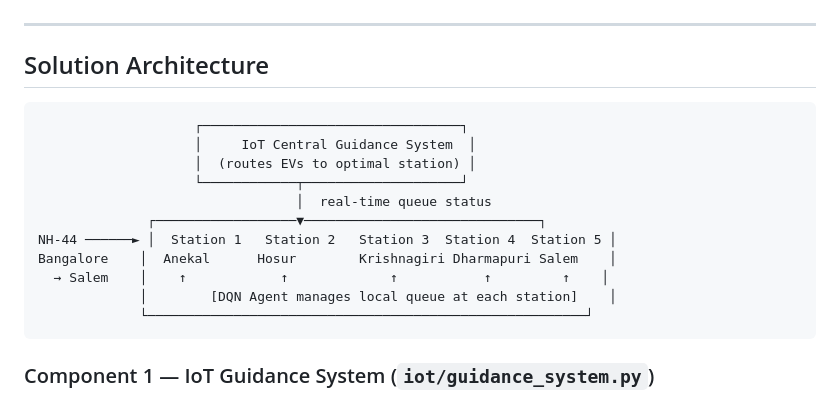
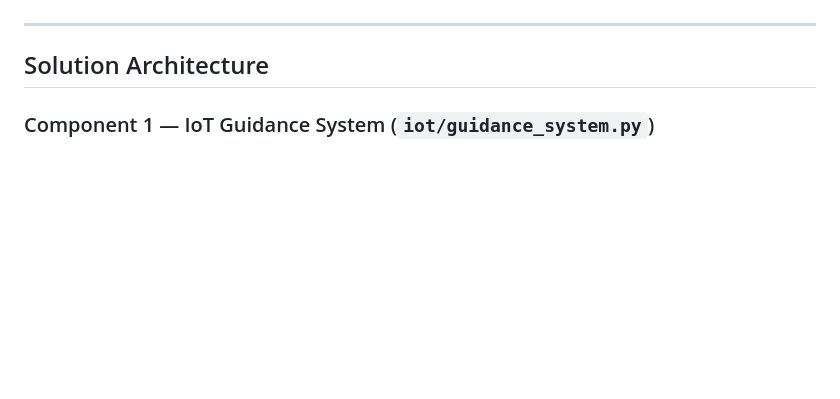
Before and after one commit to elinasomnath-star/EV-Charging-Optimisation-System, a Markdown page: README.md, the part around the change. Drawn GitHub-style; blank space fills up the shorter version.

````diff
--- a/README.md
+++ b/README.md
@@ -20,21 +20,6 @@ EVOCS solves both problems simultaneously.
 ---
 
 ## Solution Architecture
-
-```
-                    ┌─────────────────────────────────┐
-                    │     IoT Central Guidance System  │
-                    │  (routes EVs to optimal station) │
-                    └────────────┬────────────────────┘
-                                 │  real-time queue status
-              ┌──────────────────▼──────────────────────────────┐
-NH-44 ──────► │  Station 1   Station 2   Station 3  Station 4  Station 5 │
-Bangalore    │  Anekal      Hosur        Krishnagiri Dharmapuri Salem    │
-  → Salem    │    ↑            ↑             ↑           ↑         ↑    │
-             │        [DQN Agent manages local queue at each station]    │
-             └────────────────────────────────────────────────────────┘
-```
-
 ### Component 1 — IoT Guidance System (`iot/guidance_system.py`)
 - Acts as a centralized server broadcasting live station availability
 - Routes each incoming EV to the optimal station based on:
````
